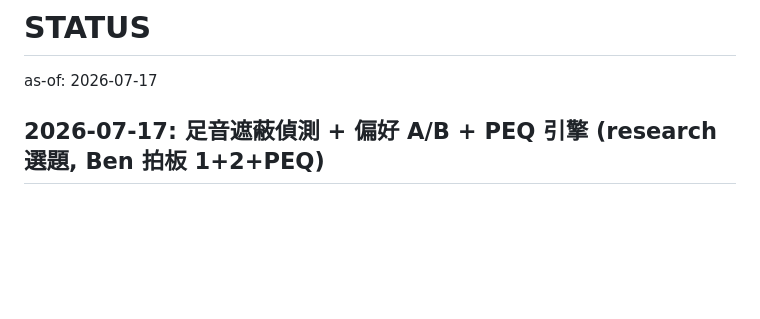
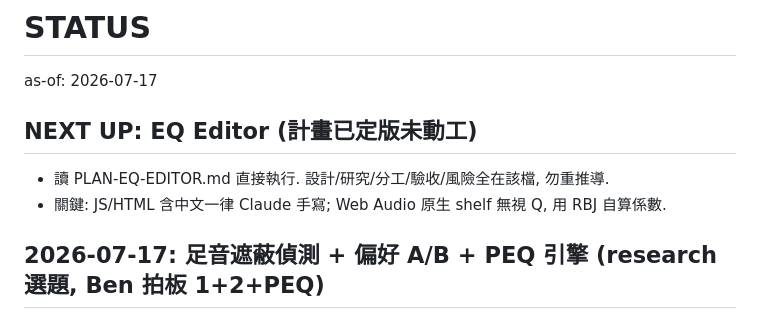
Before and after one commit to Benimex/AudioLocalizationTester, a Markdown page: STATUS.md, the part around the change. Rendered like a GitHub page; blank space fills up the shorter version.

Commit message:
STATUS: point next session at PLAN-EQ-EDITOR.md

```diff
--- a/STATUS.md
+++ b/STATUS.md
@@ -1,6 +1,10 @@
 # STATUS
 
 as-of: 2026-07-17
+
+## NEXT UP: EQ Editor (計畫已定版未動工)
+- 讀 PLAN-EQ-EDITOR.md 直接執行. 設計/研究/分工/驗收/風險全在該檔, 勿重推導.
+- 關鍵: JS/HTML 含中文一律 Claude 手寫; Web Audio 原生 shelf 無視 Q, 用 RBJ 自算係數.
 
 ## 2026-07-17: 足音遮蔽偵測 + 偏好 A/B + PEQ 引擎 (research 選題, Ben 拍板 1+2+PEQ)
 - 選題依據: RTINGS/評測研究 — 機器指標 (FR/失真/PRTF) 是 rig 地盤; 無機器指標的知覺量
```
